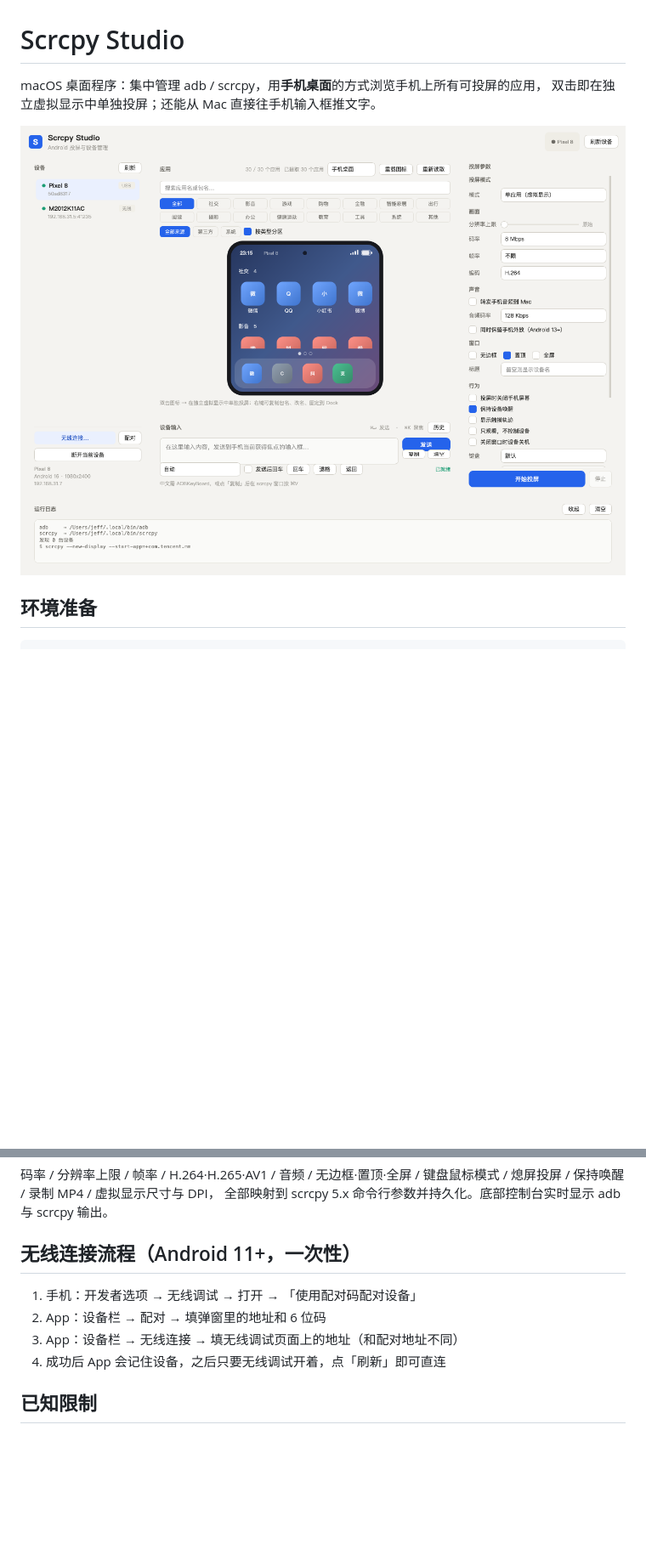
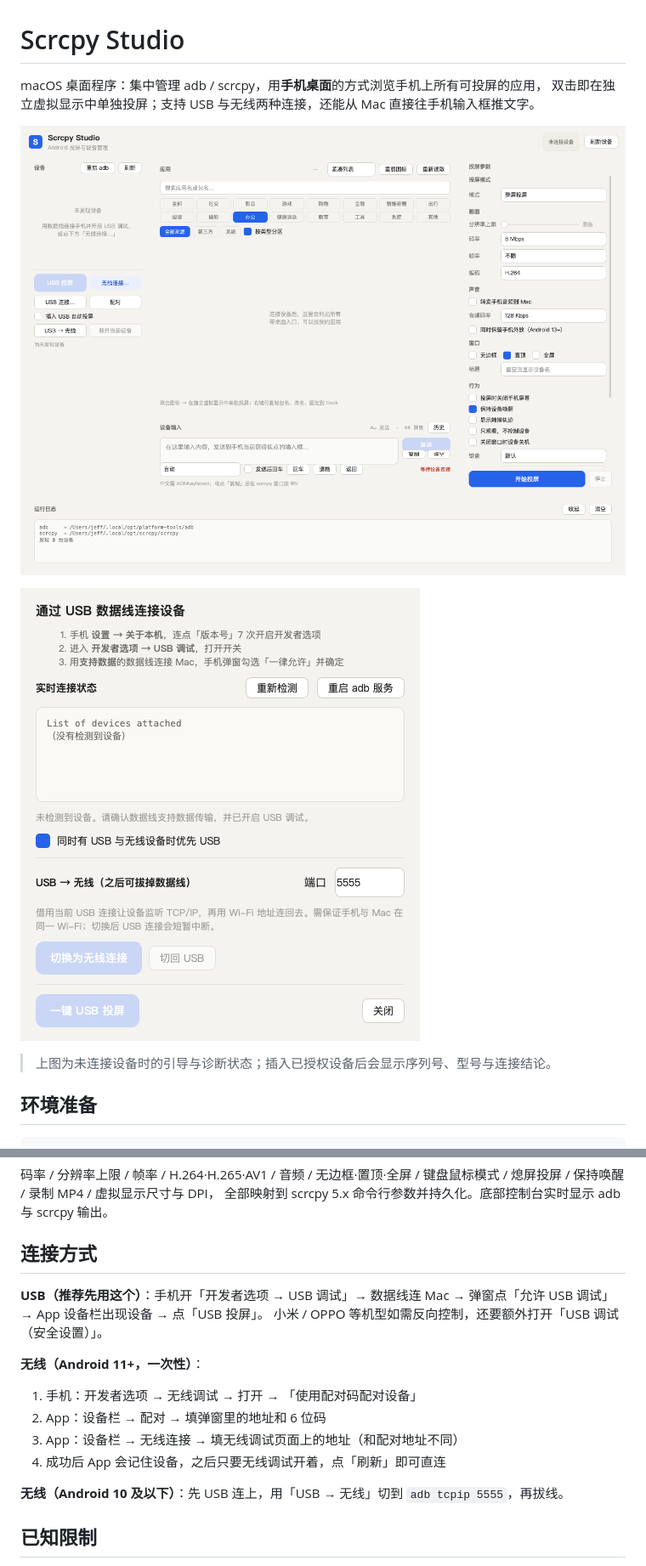
Before and after one commit to zwJeff/scrcpy-studio, a Markdown page: README.md, 2 parts joined by grey strips. Shown at 85% size. Rendered like a GitHub page; pictures changed too: screenshot-usb.png (added), screenshot.png; blank space fills up the shorter version.

```diff
--- a/README.md
+++ b/README.md
@@ -1,9 +1,13 @@
 # Scrcpy Studio
 
 macOS 桌面程序：集中管理 adb / scrcpy，用**手机桌面**的方式浏览手机上所有可投屏的应用，
-双击即在独立虚拟显示中单独投屏；还能从 Mac 直接往手机输入框推文字。
+双击即在独立虚拟显示中单独投屏；支持 USB 与无线两种连接，还能从 Mac 直接往手机输入框推文字。
 
-![界面预览](screenshot-mock.png)
+![界面预览](screenshot.png)
+
+![USB 连接向导](screenshot-usb.png)
+
+> 上图为未连接设备时的引导与诊断状态；插入已授权设备后会显示序列号、型号与连接结论。
 
 ## 环境准备
 
@@ -73,12 +96,20 @@ open ScrcpyStudio.app   # 或双击
 键盘鼠标模式 / 熄屏投屏 / 保持唤醒 / 录制 MP4 / 虚拟显示尺寸与 DPI，
 全部映射到 scrcpy 5.x 命令行参数并持久化。底部控制台实时显示 adb 与 scrcpy 输出。
 
-## 无线连接流程（Android 11+，一次性）
+## 连接方式
+
+**USB（推荐先用这个）**：手机开「开发者选项 → USB 调试」→ 数据线连 Mac →
+弹窗点「允许 USB 调试」→ App 设备栏出现设备 → 点「USB 投屏」。
+小米 / OPPO 等机型如需反向控制，还要额外打开「USB 调试（安全设置）」。
+
+**无线（Android 11+，一次性）**：
 
 1. 手机：开发者选项 → 无线调试 → 打开 → 「使用配对码配对设备」
 2. App：设备栏 → 配对 → 填弹窗里的地址和 6 位码
 3. App：设备栏 → 无线连接 → 填无线调试页面上的地址（和配对地址不同）
 4. 成功后 App 会记住设备，之后只要无线调试开着，点「刷新」即可直连
+
+**无线（Android 10 及以下）**：先 USB 连上，用「USB → 无线」切到 `adb tcpip 5555`，再拔线。
 
 ## 已知限制
 
```
Also changed, not shown: other parts of README.md (+23 -1 lines), 8 other files.
